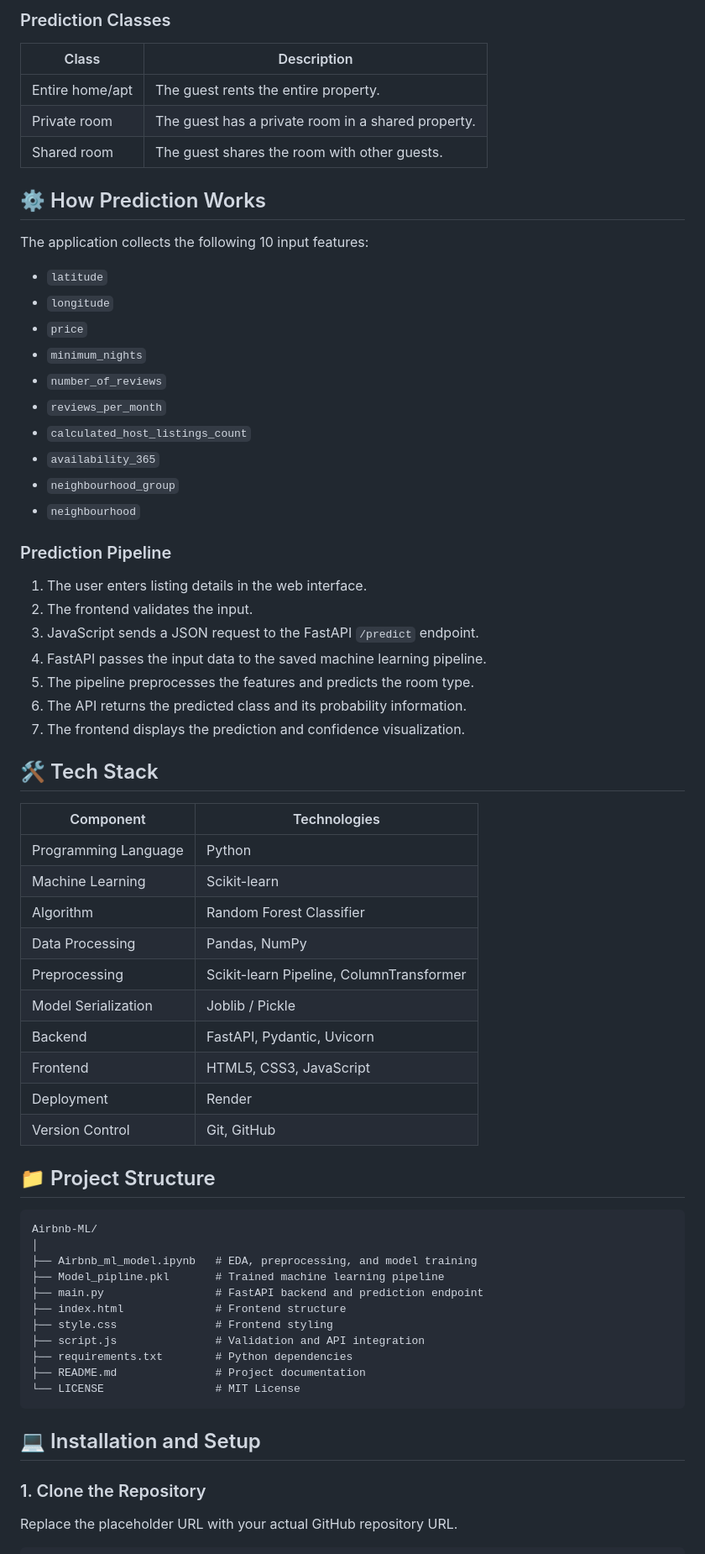
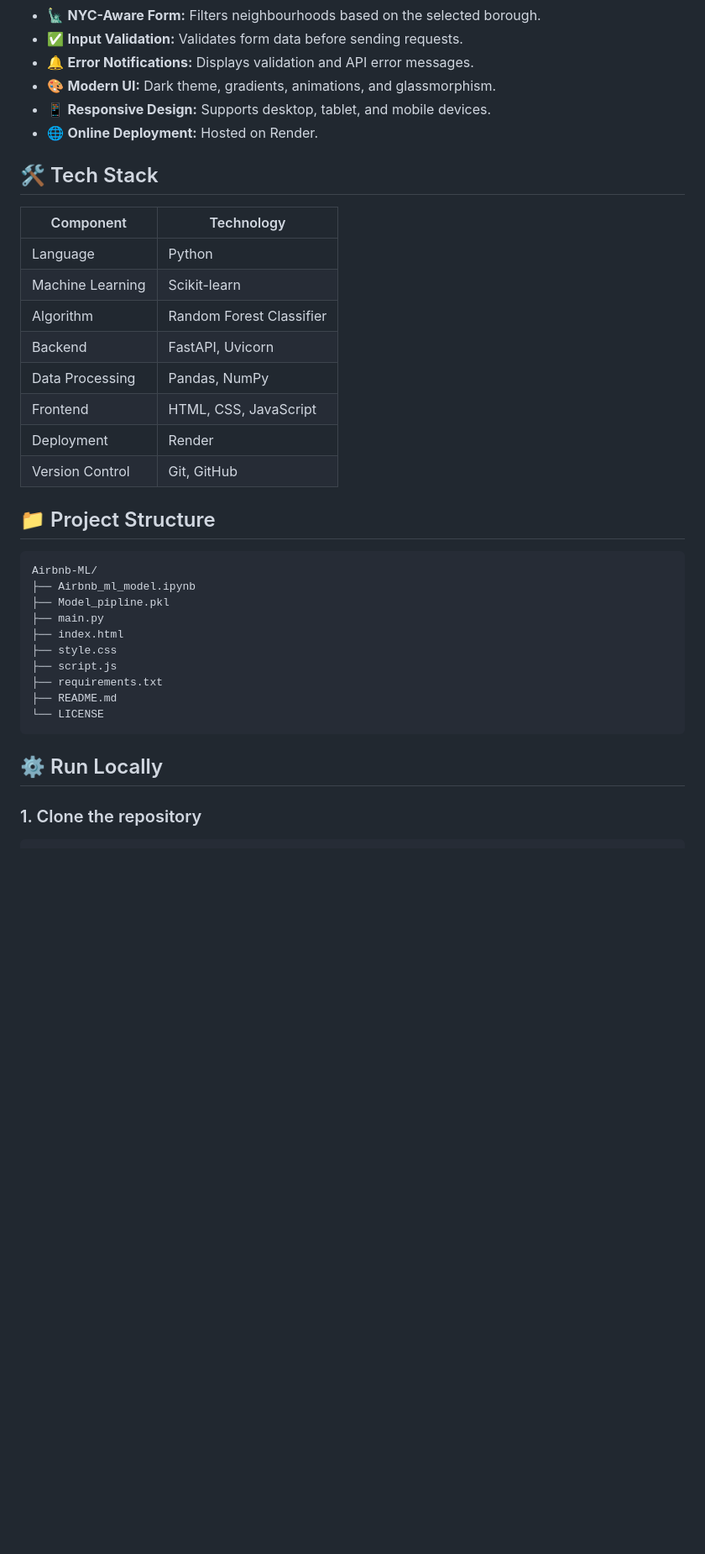
Before and after one commit to omdesai123/Nyc-Airbnb, a Markdown page: README.md, the part around one of its changes. Shown at 84% size. Rendered like a GitHub page; blank space fills up the shorter version.

Commit message:
Revise README for clarity and formatting
Refactor README to improve clarity and consistency in descriptions, update badge links, and enhance formatting.

````diff
--- a/README.md
+++ b/README.md
@@ -56,48 +32,20 @@ The application follows a complete machine learning workflow:
-### Prediction Classes
-
-| Class | Description |
-|---|---|
-| Entire home/apt | The guest rents the entire property. |
-| Private room | The guest has a private room in a shared property. |
-| Shared room | The guest shares the room with other guests. |
-
-## ⚙️ How Prediction Works
-
-The application collects the following 10 input features:
-
-- `latitude`
-- `longitude`
-- `price`
-- `minimum_nights`
-- `number_of_reviews`
-- `reviews_per_month`
-- `calculated_host_listings_count`
-- `availability_365`
-- `neighbourhood_group`
-- `neighbourhood`
-
-### Prediction Pipeline
-
-1. The user enters listing details in the web interface.
-2. The frontend validates the input.
-3. JavaScript sends a JSON request to the FastAPI `/predict` endpoint.
-4. FastAPI passes the input data to the saved machine learning pipeline.
-5. The pipeline preprocesses the features and predicts the room type.
-6. The API returns the predicted class and its probability information.
-7. The frontend displays the prediction and confidence visualization.
+- 🗽 **NYC-Aware Form:** Filters neighbourhoods based on the selected borough.
+- ✅ **Input Validation:** Validates form data before sending requests.
+- 🔔 **Error Notifications:** Displays validation and API error messages.
+- 🎨 **Modern UI:** Dark theme, gradients, animations, and glassmorphism.
+- 📱 **Responsive Design:** Supports desktop, tablet, and mobile devices.
+- 🌐 **Online Deployment:** Hosted on Render.
 
 ## 🛠️ Tech Stack
 
-| Component | Technologies |
+| Component | Technology |
 |---|---|
-| Programming Language | Python |
+| Language | Python |
 | Machine Learning | Scikit-learn |
 | Algorithm | Random Forest Classifier |
+| Backend | FastAPI, Uvicorn |
 | Data Processing | Pandas, NumPy |
-| Preprocessing | Scikit-learn Pipeline, ColumnTransformer |
-| Model Serialization | Joblib / Pickle |
-| Backend | FastAPI, Pydantic, Uvicorn |
-| Frontend | HTML5, CSS3, JavaScript |
+| Frontend | HTML, CSS, JavaScript |
 | Deployment | Render |
 | Version Control | Git, GitHub |
 
@@ -105,22 +53,19 @@ The application collects the following 10 input features:
 
 ```text
 Airbnb-ML/
-│
-├── Airbnb_ml_model.ipynb   # EDA, preprocessing, and model training
-├── Model_pipline.pkl       # Trained machine learning pipeline
-├── main.py                 # FastAPI backend and prediction endpoint
-├── index.html              # Frontend structure
-├── style.css               # Frontend styling
-├── script.js               # Validation and API integration
-├── requirements.txt        # Python dependencies
-├── README.md               # Project documentation
-└── LICENSE                 # MIT License
+├── Airbnb_ml_model.ipynb
+├── Model_pipline.pkl
+├── main.py
+├── index.html
+├── style.css
+├── script.js
+├── requirements.txt
+├── README.md
+└── LICENSE
 ```
 
-## 💻 Installation and Setup
+## ⚙️ Run Locally
 
-### 1. Clone the Repository
-
-Replace the placeholder URL with your actual GitHub repository URL.
+### 1. Clone the repository
 
 ```bash
````
Also changed, not shown: other parts of README.md (+67 -60 lines).
